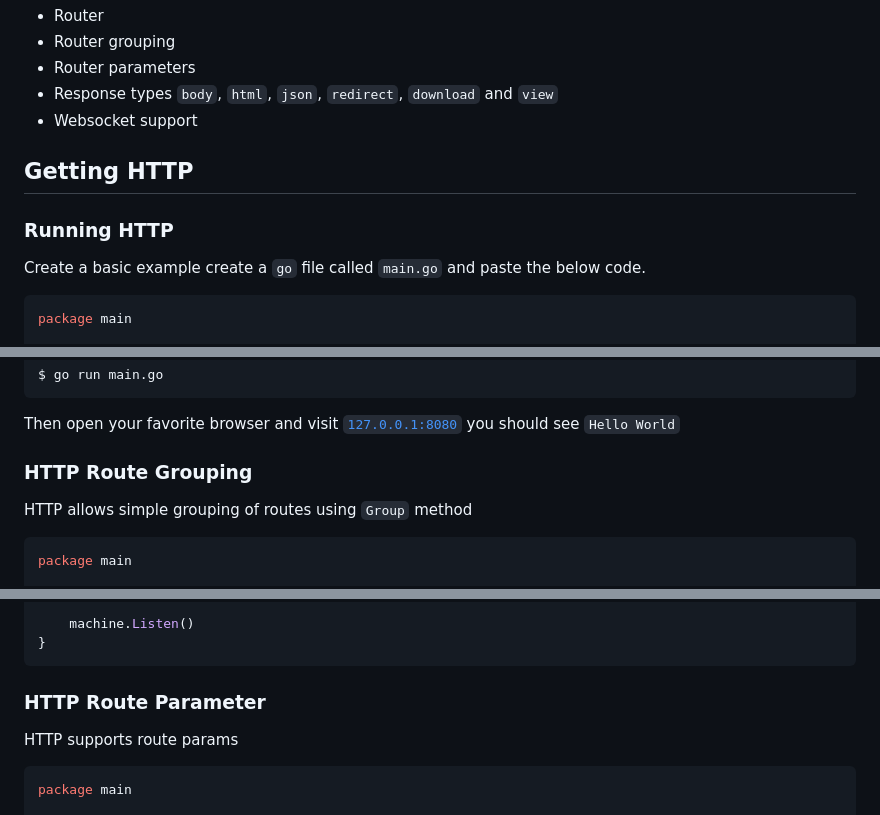
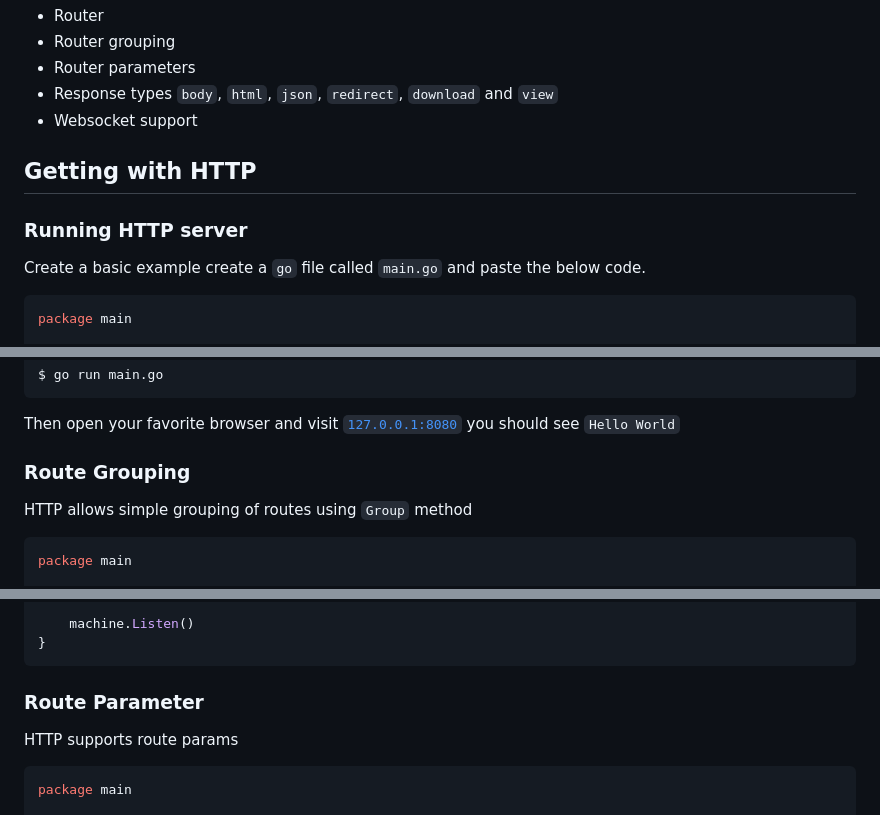
Before and after one commit to lucas11776-golang/http, a Markdown page: readme.md, 3 parts joined by grey strips. Rendered like a GitHub page.

````diff
--- a/readme.md
+++ b/readme.md
@@ -17,10 +17,10 @@ HTTP requests [Go](https://go.dev) version [1.23](https://go.dev/doc/devel/relea
 - Websocket support
 
 
-## Getting HTTP
+## Getting with HTTP
 
 
-### Running HTTP
+### Running HTTP server
 
 Create a basic example create a `go` file called `main.go` and paste the below code.
 
@@ -63,7 +63,7 @@ Then open your favorite browser and visit [`127.0.0.1:8080`](http://12.0.0.1:808
 
 
 
-### HTTP Route Grouping
+### Route Grouping
 
 HTTP allows simple grouping of routes using `Group` method
 
@@ -100,7 +100,7 @@ func main() {
 ```
 
 
-### HTTP Route Parameter
+### Route Parameter
 
 HTTP supports route params
 
````
Also changed, not shown: other parts of readme.md (+3 -3 lines).
